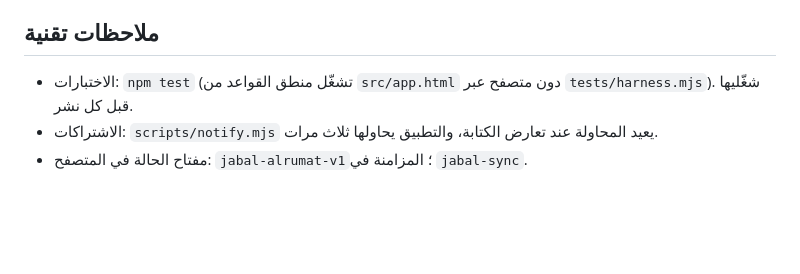
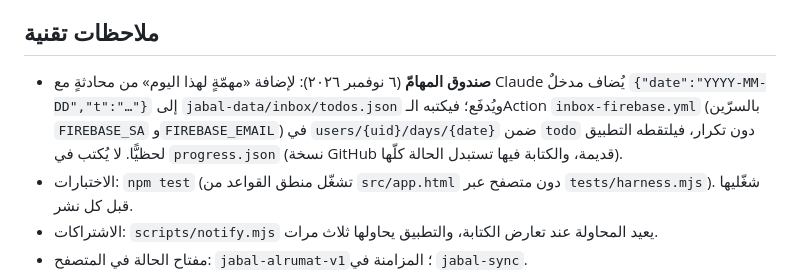
Before and after one commit to iayshaalharbi48-byte/jabal-alrumat, a Markdown page: HANDOFF.md, the part around the change. Rendered like a GitHub page; blank space fills up the shorter version.

Commit message:
مذكّرة الاستئناف: صندوق المهامّ
Co-Authored-By: Claude Opus 5.5 <noreply@anthropic.com>
Claude-Session: https://claude.ai/code/session_015tqyxK6Ejx6tzu1m55wq3S

```diff
--- a/HANDOFF.md
+++ b/HANDOFF.md
@@ -76,6 +76,7 @@
 5. أسئلة الاختبار الشهري للفصل الثاني قبل يناير.
 
 ## ملاحظات تقنية
+- **صندوق المهامّ** (٦ نوفمبر ٢٠٢٦): لإضافة «مهمّةٍ لهذا اليوم» من محادثةٍ مع Claude يُضاف مدخلٌ `{"date":"YYYY-MM-DD","t":"…"}` إلى `jabal-data/inbox/todos.json` ويُدفَع؛ فيكتبه الـAction `inbox-firebase.yml` (بالسرّين `FIREBASE_SA` و`FIREBASE_EMAIL`) في `users/{uid}/days/{date}` ضمن `todo` دون تكرار، فيلتقطه التطبيق لحظيًّا. لا يُكتب في `progress.json` (نسخة GitHub قديمة، والكتابة فيها تستبدل الحالة كلّها).
 - الاختبارات: `npm test` (تشغّل منطق القواعد من `src/app.html` دون متصفح عبر `tests/harness.mjs`). شغّليها قبل كل نشر.
 - الاشتراكات: `scripts/notify.mjs` يعيد المحاولة عند تعارض الكتابة، والتطبيق يحاولها ثلاث مرات.
 - مفتاح الحالة في المتصفح: `jabal-alrumat-v1`؛ المزامنة في `jabal-sync`.
```
